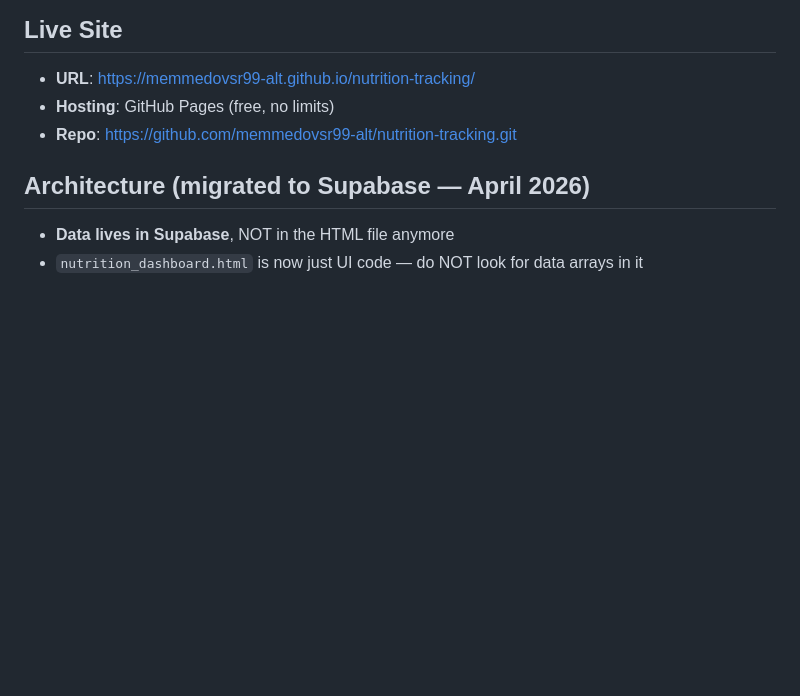
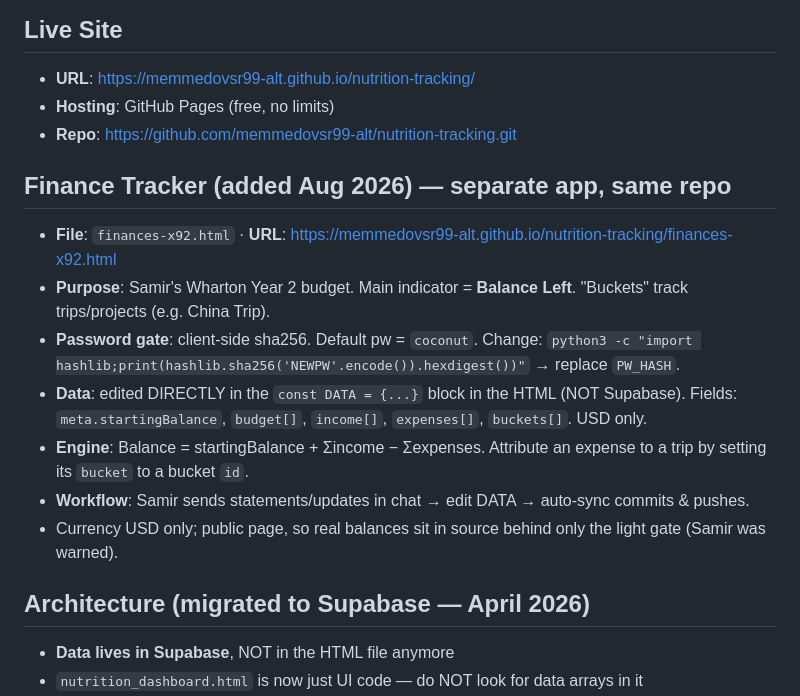
Before and after one commit to memmedovsr99-alt/nutrition-tracking, a Markdown page: CLAUDE.md, the part around the change. GitHub-like rendering; blank space fills up the shorter version.

Commit message:
Auto-update 2026-08-10 14:20

```diff
--- a/CLAUDE.md
+++ b/CLAUDE.md
@@ -4,6 +4,15 @@
 - **URL**: https://memmedovsr99-alt.github.io/nutrition-tracking/
 - **Hosting**: GitHub Pages (free, no limits)
 - **Repo**: https://github.com/memmedovsr99-alt/nutrition-tracking.git
+
+## Finance Tracker (added Aug 2026) — separate app, same repo
+- **File**: `finances-x92.html` · **URL**: https://memmedovsr99-alt.github.io/nutrition-tracking/finances-x92.html
+- **Purpose**: Samir's Wharton Year 2 budget. Main indicator = **Balance Left**. "Buckets" track trips/projects (e.g. China Trip).
+- **Password gate**: client-side sha256. Default pw = `coconut`. Change: `python3 -c "import hashlib;print(hashlib.sha256('NEWPW'.encode()).hexdigest())"` → replace `PW_HASH`.
+- **Data**: edited DIRECTLY in the `const DATA = {...}` block in the HTML (NOT Supabase). Fields: `meta.startingBalance`, `budget[]`, `income[]`, `expenses[]`, `buckets[]`. USD only.
+- **Engine**: Balance = startingBalance + Σincome − Σexpenses. Attribute an expense to a trip by setting its `bucket` to a bucket `id`.
+- **Workflow**: Samir sends statements/updates in chat → edit DATA → auto-sync commits & pushes.
+- Currency USD only; public page, so real balances sit in source behind only the light gate (Samir was warned).
 
 ## Architecture (migrated to Supabase — April 2026)
 - **Data lives in Supabase**, NOT in the HTML file anymore
```
